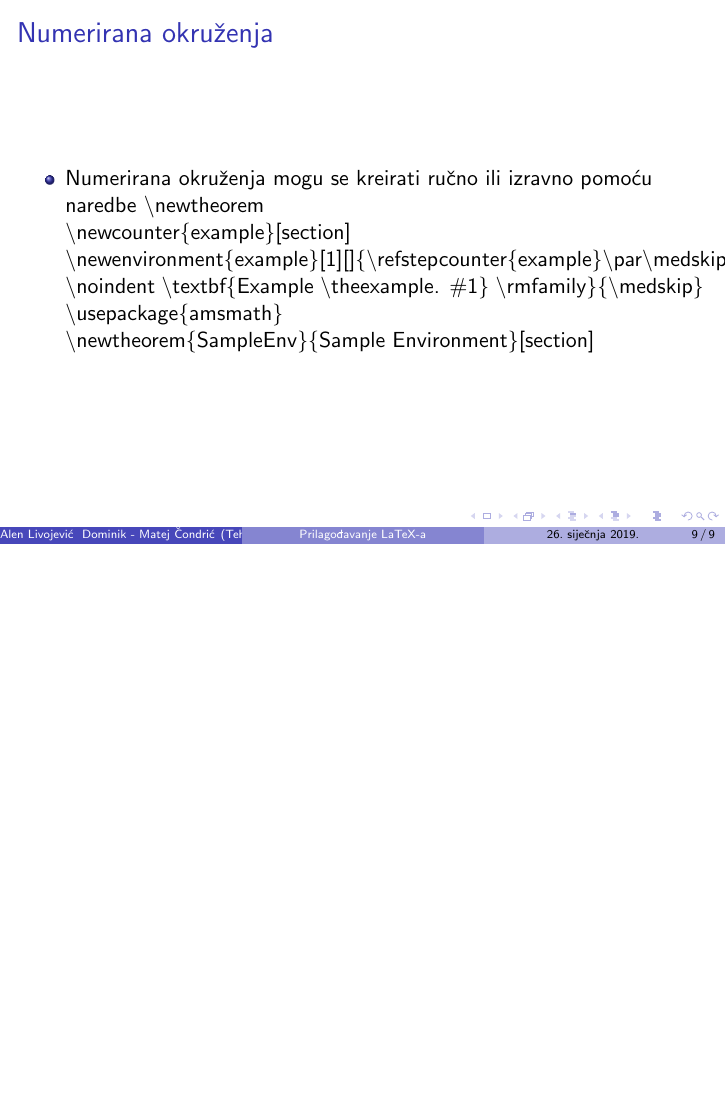
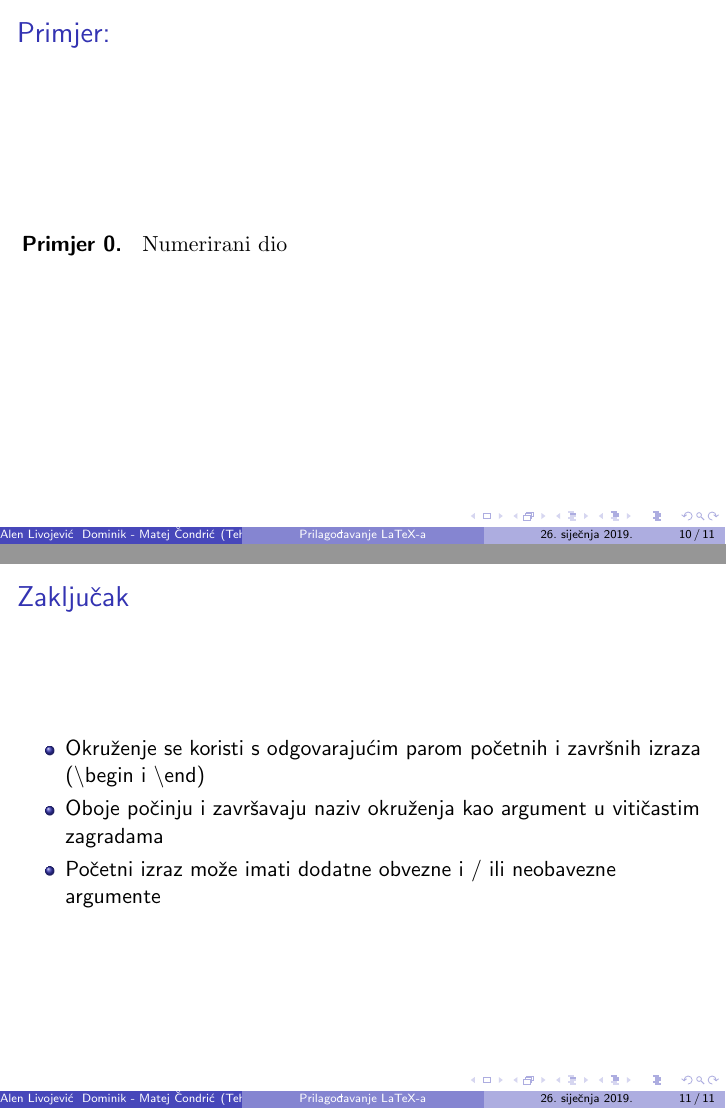
Before and after one commit to dominikcondric/seminar-rvjestine, LaTeX slides (Prilagodavanje-LaTeX-a.tex): page 9 of 9 before the commit and pages 10 and 11 of 11 after it, the two joined at a grey line, the shorter picture padded with empty space. Compiled offline with pdfLaTeX.

Commit message:
Završno

```diff
--- a/Prilagodavanje-LaTeX-a.tex
+++ b/Prilagodavanje-LaTeX-a.tex
@@ -146,6 +146,26 @@ T
 
 \end{itemize}
 \end{frame}
+
+\begin{frame}{Primjer:}
+\newcounter{example1}[section]
+\newenvironment{example1}[1][]{\refstepcounter{example1}\par\medskip
+   \noindent \textbf{Primjer~\theexample. } \rmfamily}{\medskip}
+   \begin{example1}
+Numerirani dio
+\end{example1}
+
+\end{frame}
+
+\begin{frame}{Zaključak}
+\begin{itemize}
+	\item Okruženje se koristi s odgovarajućim parom početnih i završnih izraza (\textbackslash begin i \textbackslash end)
+	\item Oboje počinju i završavaju naziv okruženja kao argument u vitičastim zagradama
+	\item Početni izraz može imati dodatne obvezne i / ili neobavezne argumente
+
+\end{itemize}
+\end{frame}
+
 \bibliographystyle{ieeetr}
 \bibliography{literatura}
 
```
Also changed, not shown: Prilagodavanje-LaTeX-a.pdf, 3 other files.
